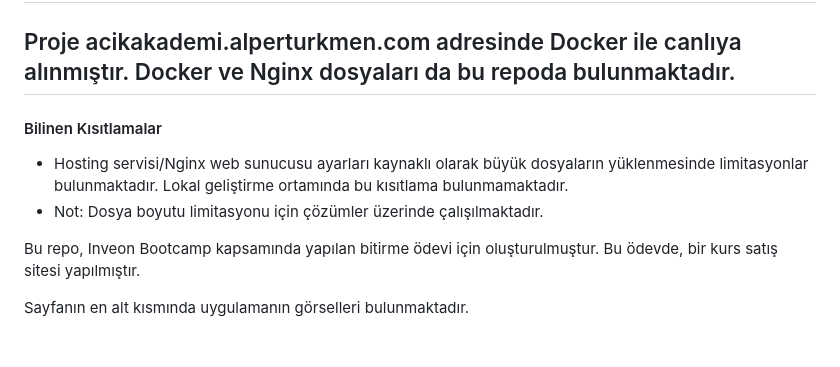
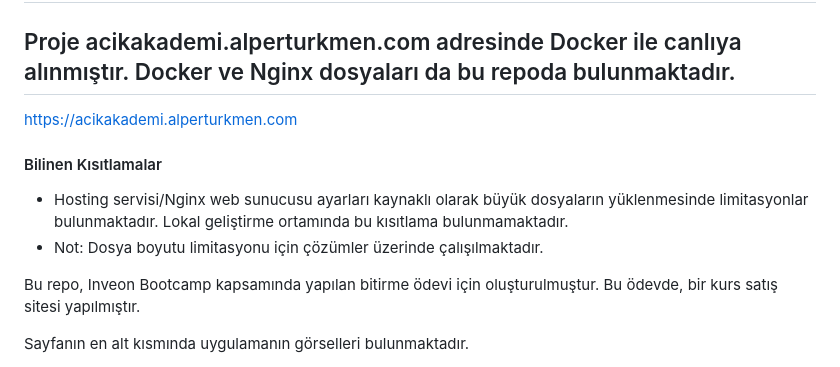
Before and after one commit to alper-turkmen/InveonBootcamp, a Markdown page: README.md, the part around the change. Drawn GitHub-style.

Commit message:
Readme guncellendi

```diff
--- a/README.md
+++ b/README.md
@@ -5,11 +5,13 @@
 # AçıkAkademi: Online Kurs Satış Projesi
 
 ## Proje acikakademi.alperturkmen.com adresinde Docker ile canlıya alınmıştır. Docker ve Nginx dosyaları da bu repoda bulunmaktadır.
+
+[https://acikakademi.alperturkmen.com](https://acikakademi.alperturkmen.com)
+
 #### Bilinen Kısıtlamalar
+
 - Hosting servisi/Nginx web sunucusu ayarları kaynaklı olarak büyük dosyaların yüklenmesinde limitasyonlar bulunmaktadır. Lokal geliştirme ortamında bu kısıtlama bulunmamaktadır.
 - Not: Dosya boyutu limitasyonu için çözümler üzerinde çalışılmaktadır.
-
-
 
 Bu repo, Inveon Bootcamp kapsamında yapılan bitirme ödevi için oluşturulmuştur.
 Bu ödevde, bir kurs satış sitesi yapılmıştır.
```
